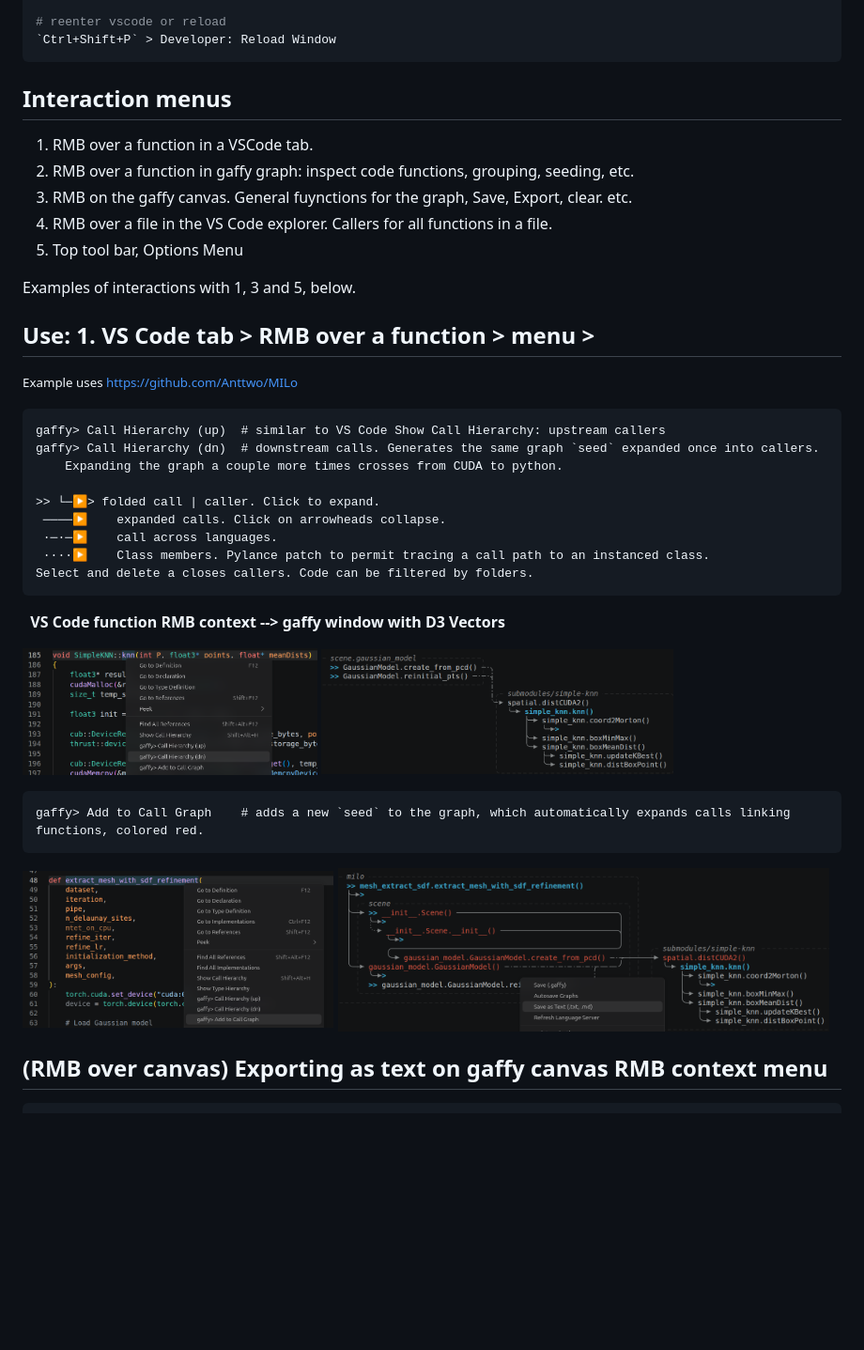
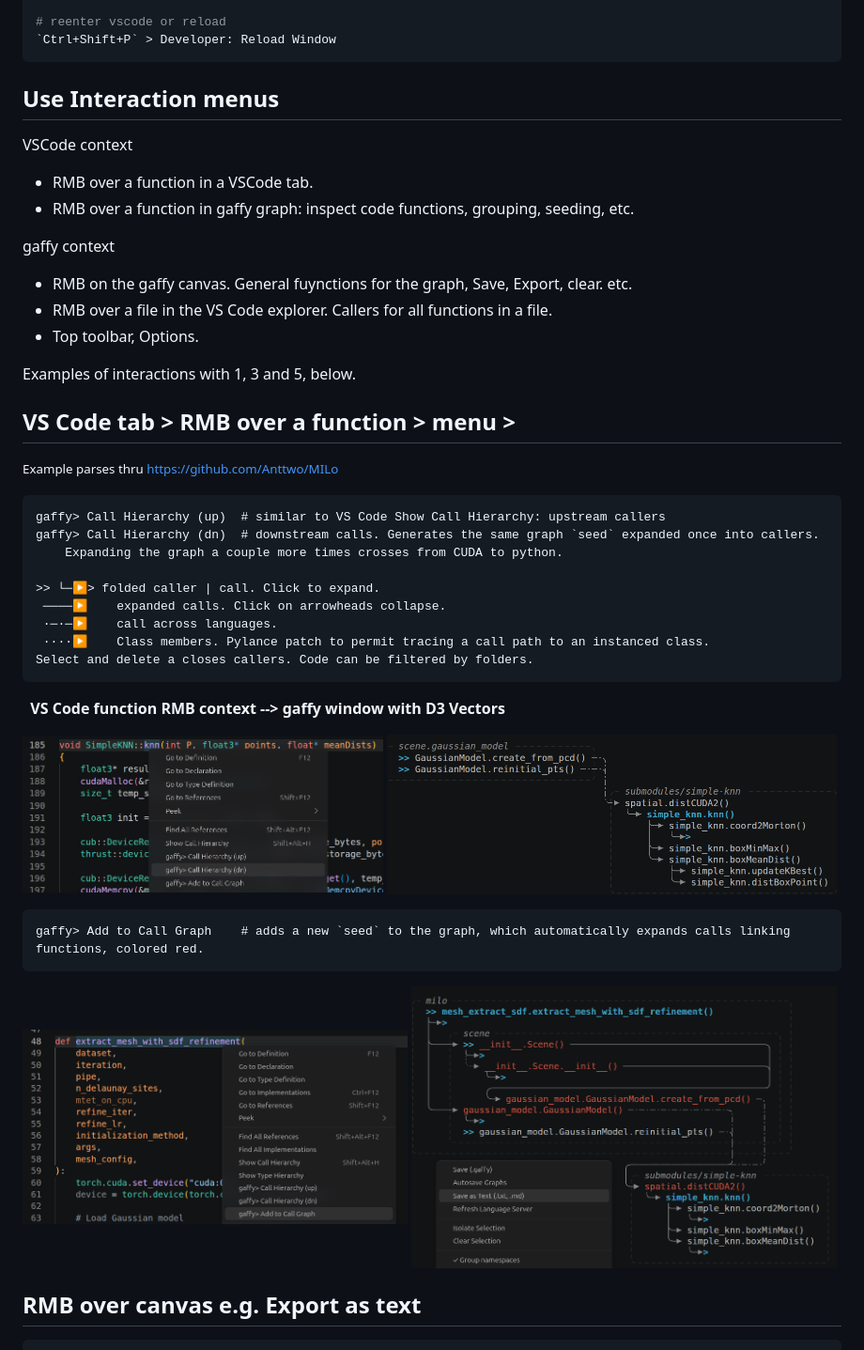
Before and after one commit to xvdp/gaffy, a Markdown page: README.md, the part around one of its changes. Shown at 94% size. Drawn GitHub-style; pictures changed too: images/gaffy_add.png; blank space fills up the shorter version.

````diff
--- a/README.md
+++ b/README.md
@@ -40,25 +40,29 @@ npm run install:local   # install latest "gaffy-$(node -p 'require('./package.js
 # reenter vscode or reload
 `Ctrl+Shift+P` > Developer: Reload Window
 ```
-## Interaction menus
-1. RMB over a function in a VSCode tab.
-2. RMB over a function in gaffy graph: inspect code functions, grouping, seeding, etc.
-3. RMB on the gaffy canvas. General fuynctions for the graph, Save, Export, clear. etc.
-4. RMB over a file in the VS Code explorer. Callers for all functions in a file.
-5. Top tool bar, Options Menu
+## Use Interaction menus
+
+VSCode context
+- RMB over a function in a VSCode tab.
+- RMB over a function in gaffy graph: inspect code functions, grouping, seeding, etc.
+
+gaffy context
+- RMB on the gaffy canvas. General fuynctions for the graph, Save, Export, clear. etc.
+- RMB over a file in the VS Code explorer. Callers for all functions in a file.
+- Top toolbar, Options.
 
 Examples of interactions with 1, 3 and 5, below.
 
 
-## Use: 1. VS Code tab > RMB over a function >  menu >
-<small>Example uses https://github.com/Anttwo/MILo </small>
+## VS Code tab > RMB over a function >  menu >
+<small>Example parses thru https://github.com/Anttwo/MILo </small>
 
 ```
 gaffy> Call Hierarchy (up)  # similar to VS Code Show Call Hierarchy: upstream callers
 gaffy> Call Hierarchy (dn)  # downstream calls. Generates the same graph `seed` expanded once into callers.
     Expanding the graph a couple more times crosses from CUDA to python.
 
->> └─▶> folded call | caller. Click to expand.
+>> └─▶> folded caller | call. Click to expand.
  ────▶    expanded calls. Click on arrowheads collapse.
  ·─·─▶    call across languages.
  ····▶    Class members. Pylance patch to permit tracing a call path to an instanced class.
@@ -67,20 +71,19 @@ Select and delete a closes callers. Code can be filtered by folders.
 
   &nbsp;<b> VS Code function RMB context --> gaffy window with D3 Vectors </b>&nbsp;
 <p align="left">
-  <img src="./images/gaffy_cmenu.png" alt="Editor right click on a function: gaffy> Call Hierarchy (up)" width="36%" align="middle">
-  <img src="./images/gaffy_call.png" alt="The gaffy view it opens: Python callers reaching the CUDA function coord2Morton" width="43%" align="middle">
+  <img src="./images/gaffy_cmenu.png" alt="Editor right click on a function: gaffy> Call Hierarchy (up)" width="44%" align="middle">
+  <img src="./images/gaffy_call.png" alt="The gaffy view it opens: Python callers reaching the CUDA function coord2Morton" width="55%" align="middle">
 </p>
-
 
 ```
 gaffy> Add to Call Graph    # adds a new `seed` to the graph, which automatically expands calls linking functions, colored red.
 ```
 
 <p align="left">
-  <img src="./images/gaffy_amenu.png" alt="Editor right click on a function: gaffy> Call Hierarchy (up)" width="38%" align="middle">
-  <img src="./images/gaffy_add.png" alt="The gaffy view it opens: Python callers reaching the CUDA function coord2Morton" width="60%" align="middle">
+  <img src="./images/gaffy_amenu.png" alt="Editor right click on a function: gaffy> Call Hierarchy (up)" width="47%" align="middle">
+  <img src="./images/gaffy_add.png" alt="The gaffy view it opens: Python callers reaching the CUDA function coord2Morton" width="52%" align="middle">
 </p>
 
-## (RMB over canvas) Exporting as text on gaffy canvas RMB context menu
+## RMB over canvas e.g. Export as text
 
 ```
````
Also changed, not shown: other parts of README.md (+28 -22 lines), 2 other files.
